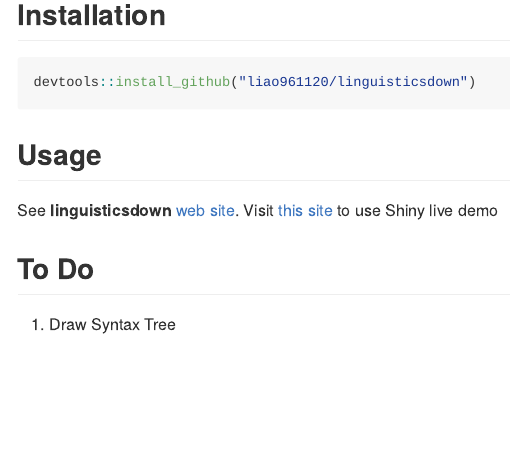
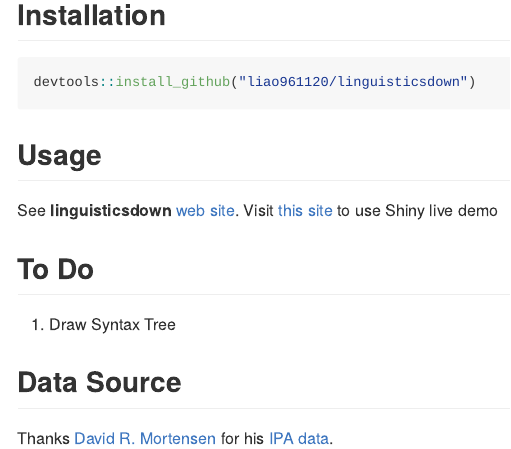
Before and after one commit to liao961120/linguisticsdown, an R Markdown document (README.Rmd): the page in a window 1100 px wide, from 190 px down. The pictures show the output file README.md that the author committed with the source, drawn offline in the style of GitHub; badge pictures from the web are left out.

Commit message:
Add data source [skip ci]

```diff
--- a/README.Rmd
+++ b/README.Rmd
@@ -40,3 +40,8 @@
 ## To Do
 
 1. Draw Syntax Tree
+
+
+## Data Source
+
+Thanks [David R. Mortensen](https://github.com/dmort27) for his [IPA data](https://github.com/dmort27/epitran/blob/master/epitran/data/ipa-xsampa.csv).
```
Also changed, not shown: index.Rmd (+2 -1 lines), README.md, index.md (added), 1 other file.
